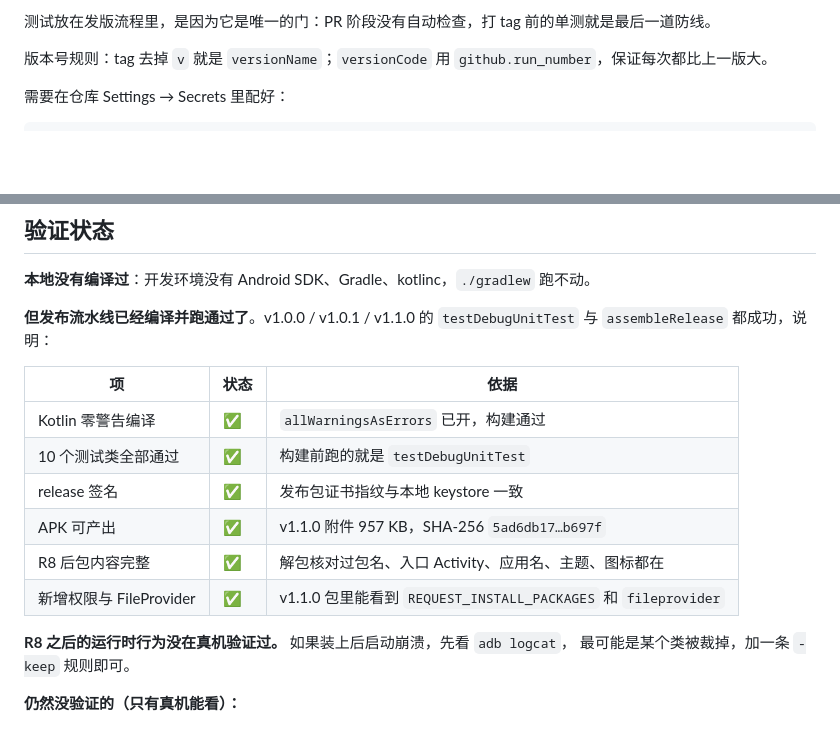
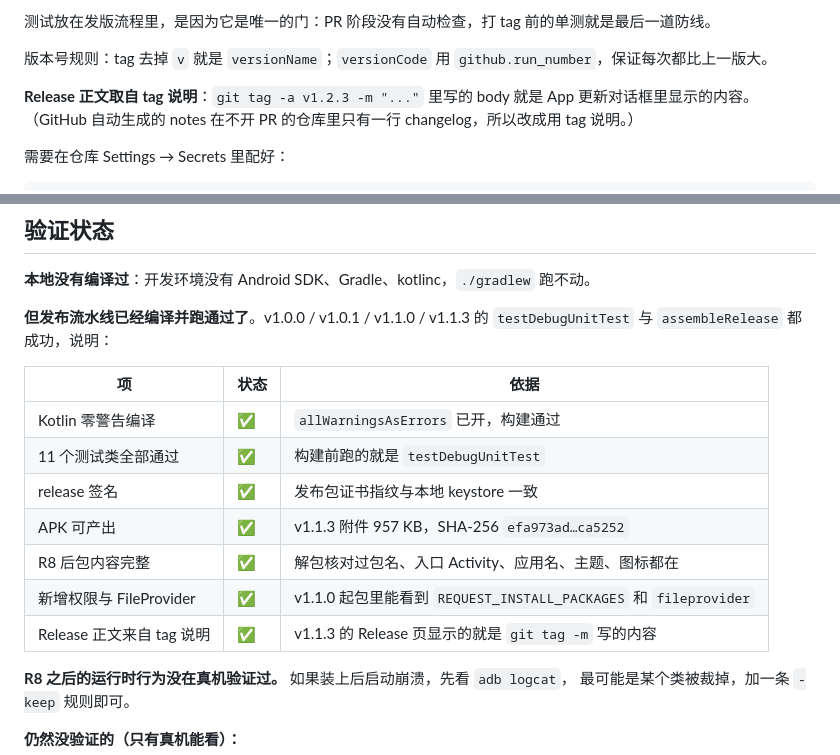
Before and after one commit to xushujin/wall-kiosk, a Markdown page: android/README.md, 2 parts joined by grey strips. GitHub-like rendering; blank space fills up the shorter version.

Commit message:
docs: 记录 v1.1.3 的验证状态与 Release 正文来源
- 验证表补上 v1.1.3 的产物信息，以及「Release 正文来自 tag 说明」这一项
- 发版一节说明：git tag -a 的 body 就是 App 更新对话框里显示的内容

```diff
--- a/android/README.md
+++ b/android/README.md
@@ -97,6 +97,9 @@ git push origin v1.2.3
 测试放在发版流程里，是因为它是唯一的门：PR 阶段没有自动检查，打 tag 前的单测就是最后一道防线。
 
 版本号规则：tag 去掉 `v` 就是 `versionName`；`versionCode` 用 `github.run_number`，保证每次都比上一版大。
+
+**Release 正文取自 tag 说明**：`git tag -a v1.2.3 -m "..."` 里写的 body 就是 App 更新对话框里显示的内容。
+（GitHub 自动生成的 notes 在不开 PR 的仓库里只有一行 changelog，所以改成用 tag 说明。）
 
 需要在仓库 Settings → Secrets 里配好：
 
@@ -234,16 +237,17 @@ android/
 
 **本地没有编译过**：开发环境没有 Android SDK、Gradle、kotlinc，`./gradlew` 跑不动。
 
-**但发布流水线已经编译并跑通过了**。v1.0.0 / v1.0.1 / v1.1.0 的 `testDebugUnitTest` 与 `assembleRelease` 都成功，说明：
+**但发布流水线已经编译并跑通过了**。v1.0.0 / v1.0.1 / v1.1.0 / v1.1.3 的 `testDebugUnitTest` 与 `assembleRelease` 都成功，说明：
 
 | 项 | 状态 | 依据 |
 |---|---|---|
 | Kotlin 零警告编译 | ✅ | `allWarningsAsErrors` 已开，构建通过 |
-| 10 个测试类全部通过 | ✅ | 构建前跑的就是 `testDebugUnitTest` |
+| 11 个测试类全部通过 | ✅ | 构建前跑的就是 `testDebugUnitTest` |
 | release 签名 | ✅ | 发布包证书指纹与本地 keystore 一致 |
-| APK 可产出 | ✅ | v1.1.0 附件 957 KB，SHA-256 `5ad6db17…b697f` |
+| APK 可产出 | ✅ | v1.1.3 附件 957 KB，SHA-256 `efa973ad…ca5252` |
 | R8 后包内容完整 | ✅ | 解包核对过包名、入口 Activity、应用名、主题、图标都在 |
-| 新增权限与 FileProvider | ✅ | v1.1.0 包里能看到 `REQUEST_INSTALL_PACKAGES` 和 `fileprovider` |
+| 新增权限与 FileProvider | ✅ | v1.1.0 起包里能看到 `REQUEST_INSTALL_PACKAGES` 和 `fileprovider` |
+| Release 正文来自 tag 说明 | ✅ | v1.1.3 的 Release 页显示的就是 `git tag -m` 写的内容 |
 
 **R8 之后的运行时行为没在真机验证过。** 如果装上后启动崩溃，先看 `adb logcat`，
 最可能是某个类被裁掉，加一条 `-keep` 规则即可。
```
